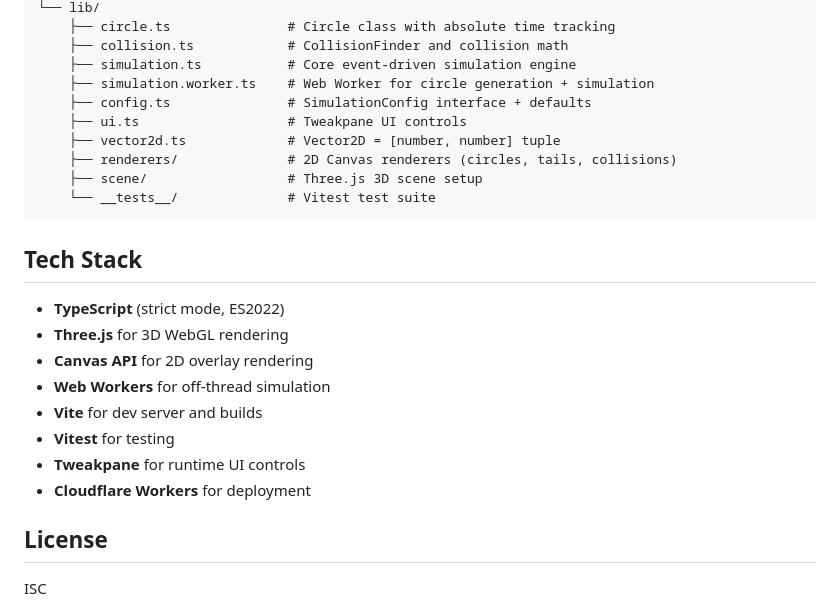
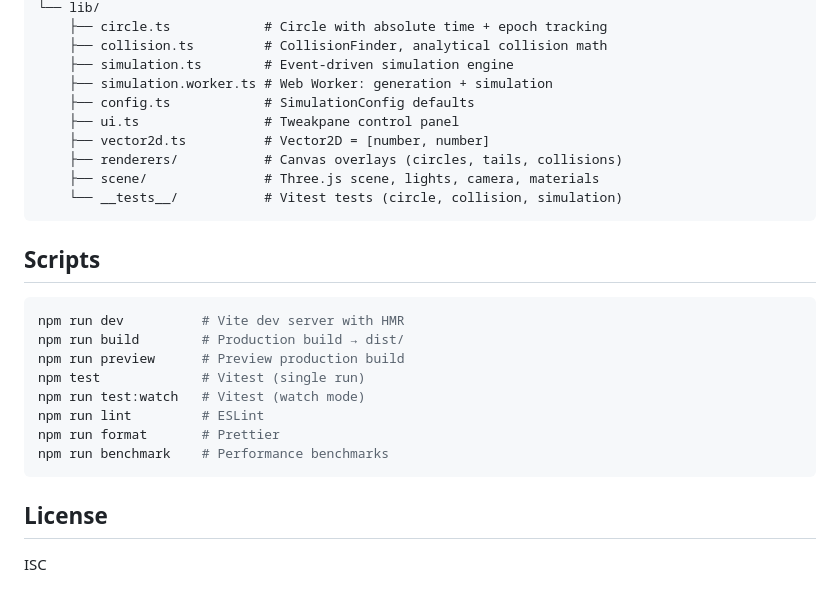
Before and after one commit to TimBeyer/balls, a Markdown page: README.md, the part around one of its changes. Rendered like a GitHub page.

````diff
--- a/README.md
+++ b/README.md
@@ -59,26 +86,28 @@ src/
 └── lib/
-    ├── circle.ts               # Circle class with absolute time tracking
-    ├── collision.ts            # CollisionFinder and collision math
-    ├── simulation.ts           # Core event-driven simulation engine
-    ├── simulation.worker.ts    # Web Worker for circle generation + simulation
-    ├── config.ts               # SimulationConfig interface + defaults
-    ├── ui.ts                   # Tweakpane UI controls
-    ├── vector2d.ts             # Vector2D = [number, number] tuple
-    ├── renderers/              # 2D Canvas renderers (circles, tails, collisions)
-    ├── scene/                  # Three.js 3D scene setup
-    └── __tests__/              # Vitest test suite
+    ├── circle.ts            # Circle with absolute time + epoch tracking
+    ├── collision.ts         # CollisionFinder, analytical collision math
+    ├── simulation.ts        # Event-driven simulation engine
+    ├── simulation.worker.ts # Web Worker: generation + simulation
+    ├── config.ts            # SimulationConfig defaults
+    ├── ui.ts                # Tweakpane control panel
+    ├── vector2d.ts          # Vector2D = [number, number]
+    ├── renderers/           # Canvas overlays (circles, tails, collisions)
+    ├── scene/               # Three.js scene, lights, camera, materials
+    └── __tests__/           # Vitest tests (circle, collision, simulation)
 ```
 
-## Tech Stack
+## Scripts
 
-- **TypeScript** (strict mode, ES2022)
-- **Three.js** for 3D WebGL rendering
-- **Canvas API** for 2D overlay rendering
-- **Web Workers** for off-thread simulation
-- **Vite** for dev server and builds
-- **Vitest** for testing
-- **Tweakpane** for runtime UI controls
-- **Cloudflare Workers** for deployment
+```sh
+npm run dev          # Vite dev server with HMR
+npm run build        # Production build → dist/
+npm run preview      # Preview production build
+npm test             # Vitest (single run)
+npm run test:watch   # Vitest (watch mode)
+npm run lint         # ESLint
+npm run format       # Prettier
+npm run benchmark    # Performance benchmarks
+```
 
 ## License
 
````
Also changed, not shown: other parts of README.md (+65 -38 lines).
